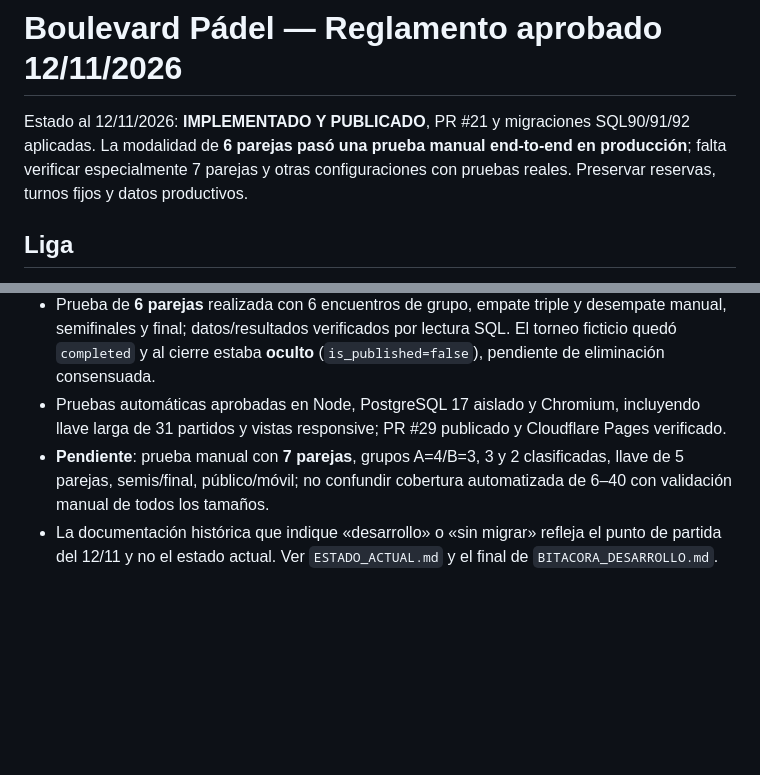
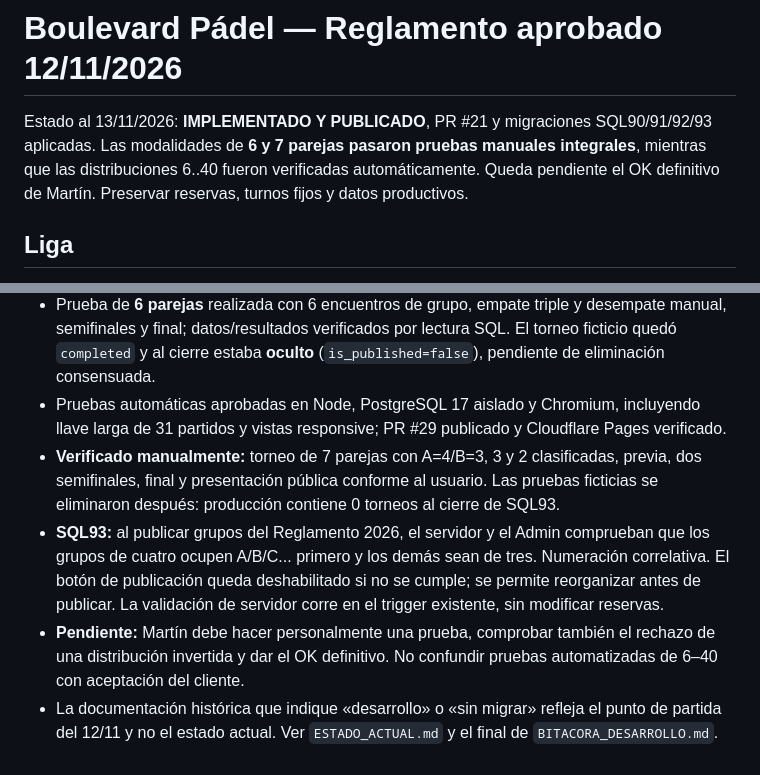
Before and after one commit to boulevardpadelvila/boulevard-padel, a Markdown page: docs/REGLAMENTO_TORNEOS_20261112.md, 2 parts joined by grey strips. Drawn GitHub-style; blank space fills up the shorter version.

Commit message:
docs(reglamento): añadir comprobación de publicación y pruebas de 7 parejas

```diff
--- a/docs/REGLAMENTO_TORNEOS_20261112.md
+++ b/docs/REGLAMENTO_TORNEOS_20261112.md
@@ -1,6 +1,6 @@
 # Boulevard Pádel — Reglamento aprobado 12/11/2026
 
-Estado al 12/11/2026: **IMPLEMENTADO Y PUBLICADO**, PR #21 y migraciones SQL90/91/92 aplicadas. La modalidad de **6 parejas pasó una prueba manual end-to-end en producción**; falta verificar especialmente 7 parejas y otras configuraciones con pruebas reales. Preservar reservas, turnos fijos y datos productivos.
+Estado al 13/11/2026: **IMPLEMENTADO Y PUBLICADO**, PR #21 y migraciones SQL90/91/92/93 aplicadas. Las modalidades de **6 y 7 parejas pasaron pruebas manuales integrales**, mientras que las distribuciones 6..40 fueron verificadas automáticamente. Queda pendiente el OK definitivo de Martín. Preservar reservas, turnos fijos y datos productivos.
 
 ## Liga
 - Todos los partidos al mejor de tres sets NORMALES, sin STB. Esto incluye fase regular, semifinales y final.
@@ -28,5 +28,7 @@ Estado al 12/11/2026: **IMPLEMENTADO Y PUBLICADO**, PR #21 y migraciones SQL90/9
 - Migraciones SQL90 (reglamento/llaves), SQL91 (sets normales Liga) y SQL92 (programación eliminatoria / bloqueos seguros) **instaladas** en Supabase. No aplicar de nuevo manualmente.
 - Prueba de **6 parejas** realizada con 6 encuentros de grupo, empate triple y desempate manual, semifinales y final; datos/resultados verificados por lectura SQL. El torneo ficticio quedó `completed` y al cierre estaba **oculto** (`is_published=false`), pendiente de eliminación consensuada.
 - Pruebas automáticas aprobadas en Node, PostgreSQL 17 aislado y Chromium, incluyendo llave larga de 31 partidos y vistas responsive; PR #29 publicado y Cloudflare Pages verificado.
-- **Pendiente**: prueba manual con **7 parejas**, grupos A=4/B=3, 3 y 2 clasificadas, llave de 5 parejas, semis/final, público/móvil; no confundir cobertura automatizada de 6–40 con validación manual de todos los tamaños.
+- **Verificado manualmente:** torneo de 7 parejas con A=4/B=3, 3 y 2 clasificadas, previa, dos semifinales, final y presentación pública conforme al usuario. Las pruebas ficticias se eliminaron después: producción contiene 0 torneos al cierre de SQL93.
+- **SQL93:** al publicar grupos del Reglamento 2026, el servidor y el Admin comprueban que los grupos de cuatro ocupen A/B/C... primero y los demás sean de tres. Numeración correlativa. El botón de publicación queda deshabilitado si no se cumple; se permite reorganizar antes de publicar. La validación de servidor corre en el trigger existente, sin modificar reservas.
+- **Pendiente:** Martín debe hacer personalmente una prueba, comprobar también el rechazo de una distribución invertida y dar el OK definitivo. No confundir pruebas automatizadas de 6–40 con aceptación del cliente.
 - La documentación histórica que indique «desarrollo» o «sin migrar» refleja el punto de partida del 12/11 y no el estado actual. Ver `ESTADO_ACTUAL.md` y el final de `BITACORA_DESARROLLO.md`.
```
